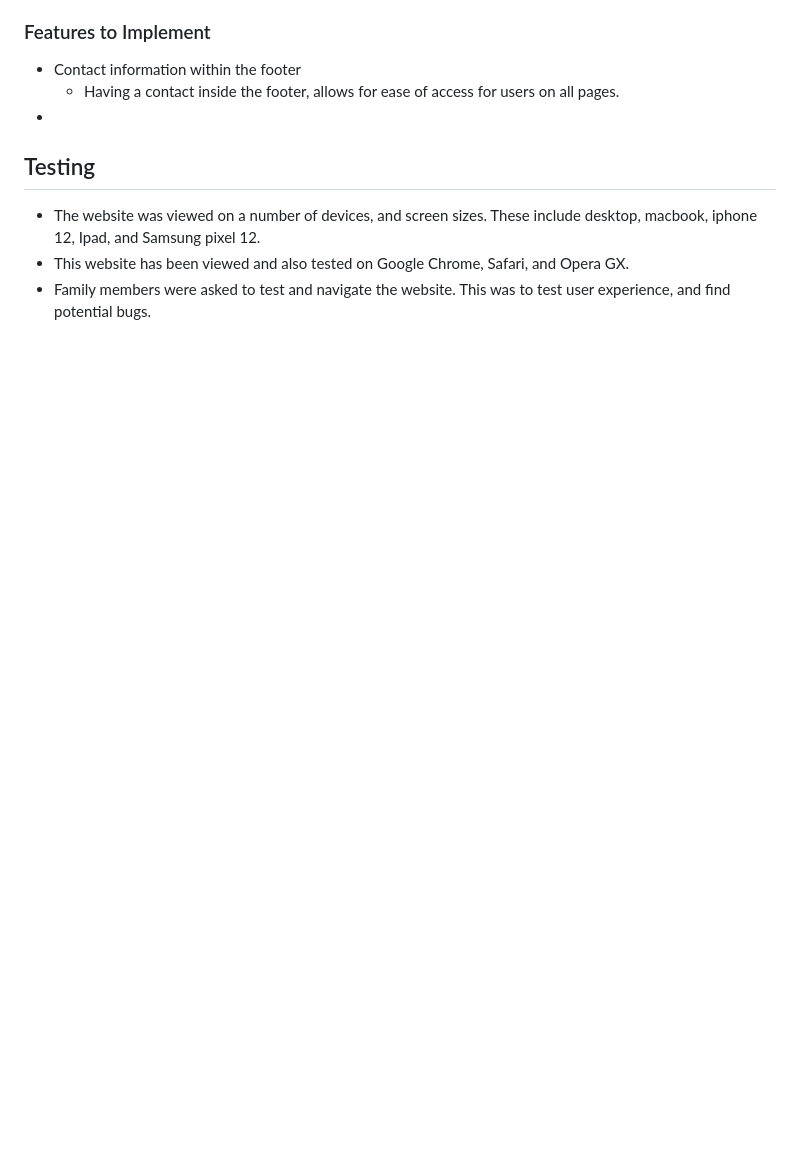
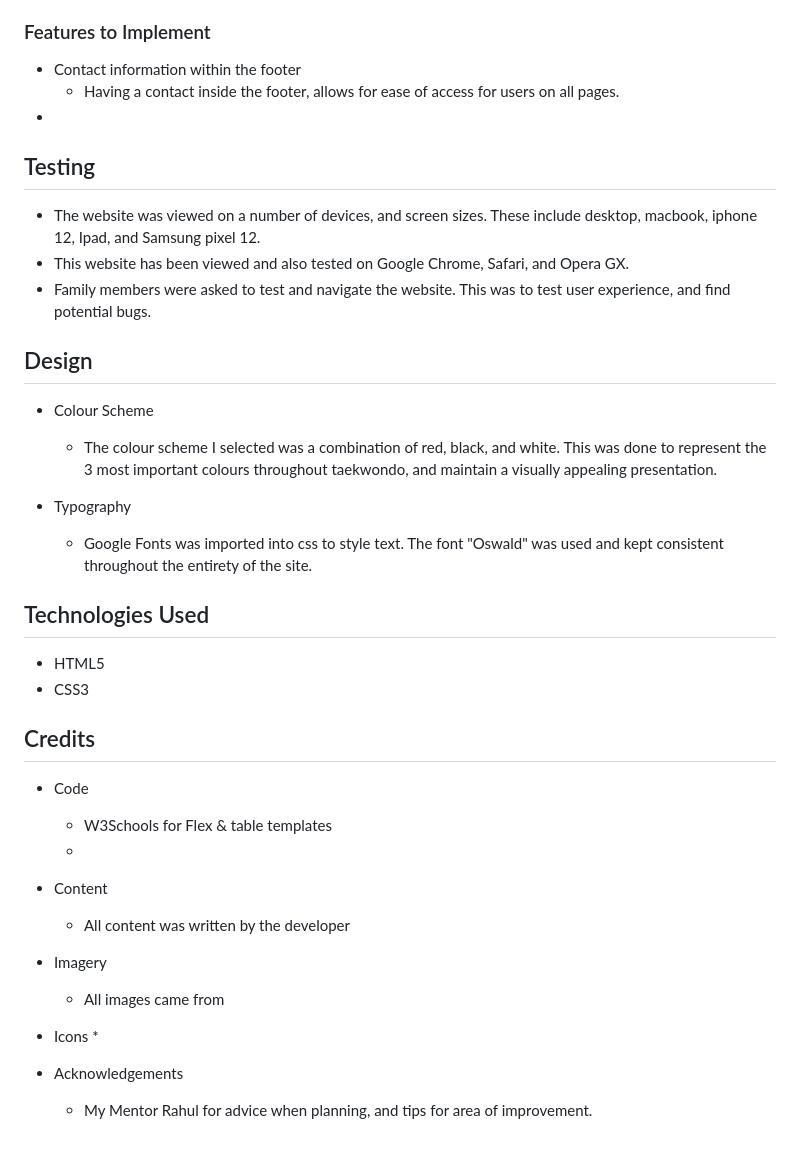
Before and after one commit to Code-Institute-Submissions/Phoenixgreen763-Taekwondo-Llanharan, a Markdown page: README.md, the part around the change. GitHub-like rendering; blank space fills up the shorter version.

Commit message:
add design section

```diff
--- a/README.md
+++ b/README.md
@@ -79,4 +79,30 @@ View the live website here -
 * This website has been viewed and also tested on Google Chrome, Safari, and Opera GX.
 * Family members were asked to test and navigate the website. This was to test user experience, and find potential bugs.
 
-##
+## Design
+* Colour Scheme
+    * The colour scheme I selected was a combination of red, black, and white. This was done to represent the 3 most important colours throughout taekwondo, and maintain a visually appealing presentation.
+
+* Typography
+    * Google Fonts was imported into css to style text. The font "Oswald" was used and kept consistent throughout the entirety of the site.
+
+## Technologies Used
+* HTML5
+* CSS3
+
+## Credits
+* Code
+    * W3Schools for Flex & table templates
+    *
+
+* Content
+    * All content was written by the developer
+
+* Imagery
+    * All images came from
+
+* Icons
+    *
+
+* Acknowledgements
+    * My Mentor Rahul for advice when planning, and tips for area of improvement.
```
